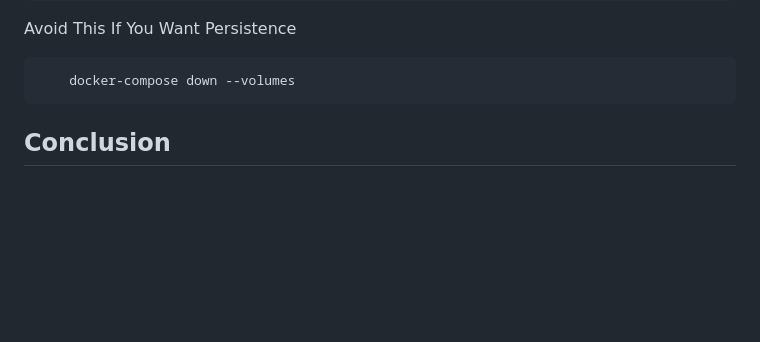
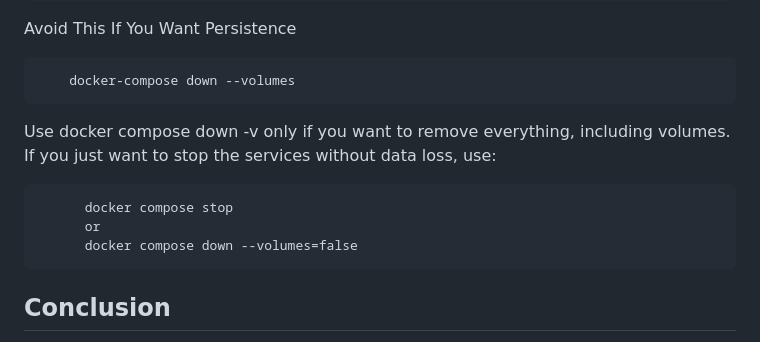
Before and after one commit to suhailakthar18/python-app, a Markdown page: README.md, the part around the change. Drawn GitHub-style; blank space fills up the shorter version.

```diff
--- a/README.md
+++ b/README.md
@@ -204,6 +204,15 @@ docker logs <container_name_or_id>
 
         docker-compose down --volumes
 
+
+Use docker compose down -v only if you want to remove everything, including volumes.
+If you just want to stop the services without data loss, use:
+
+
+          docker compose stop
+          or
+          docker compose down --volumes=false
+
 ## Conclusion
 
 This README provides an overview of the Railway Project, along with instructions on setting up, verifying, and troubleshooting the application and database. By following the steps outlined, you should be able to run the project successfully, manage the database, and verify user and booking data.
```
